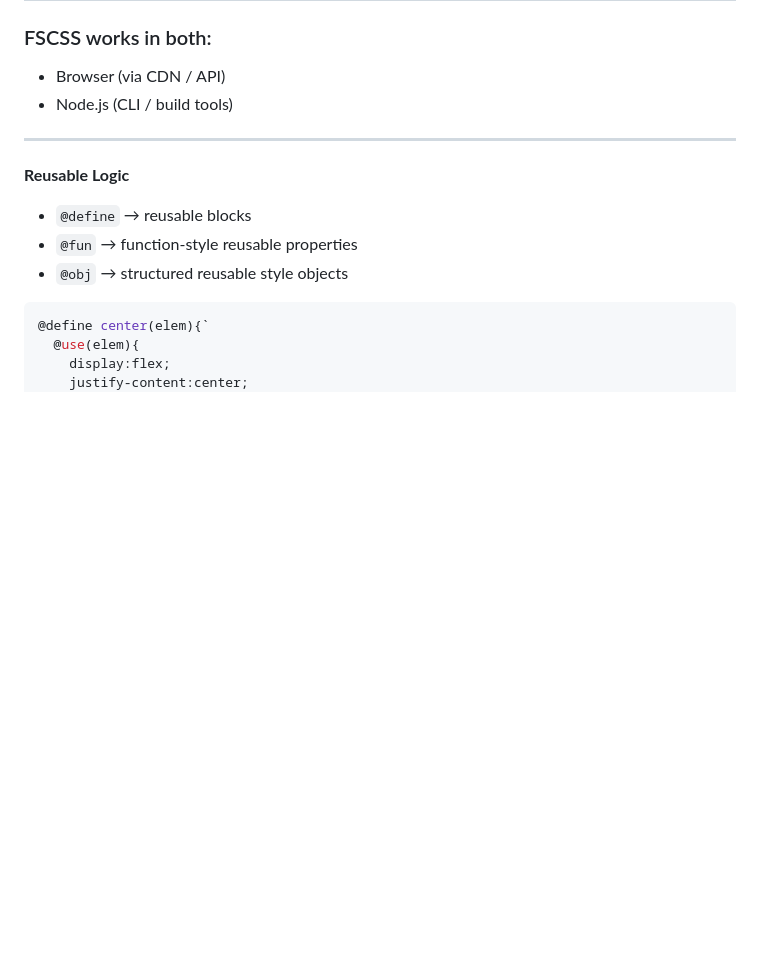
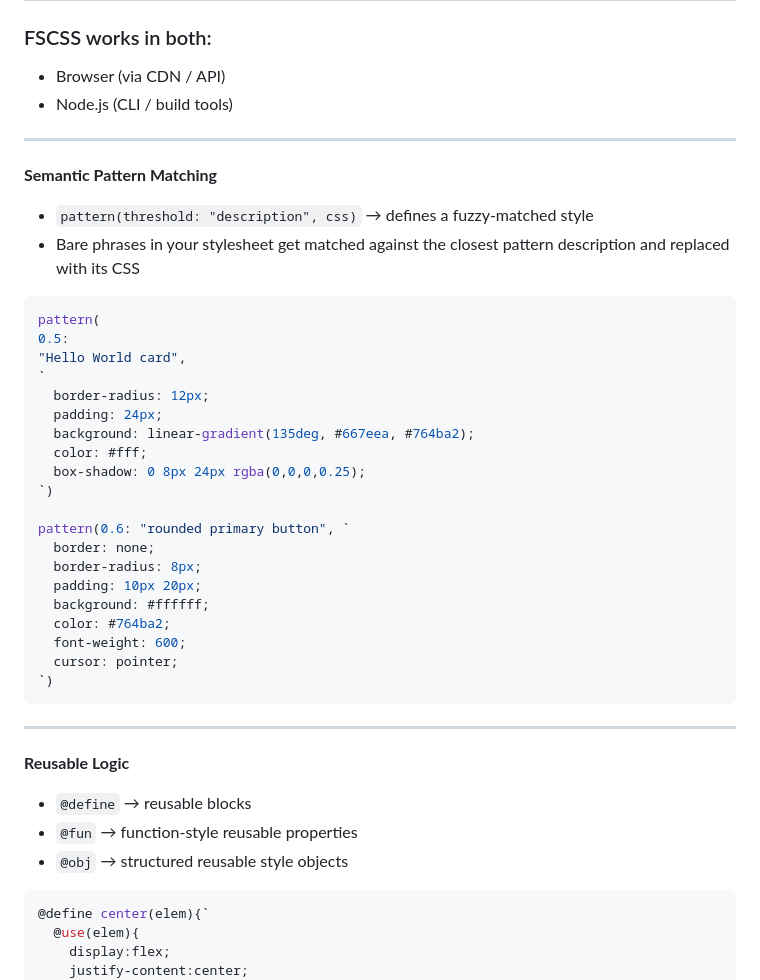
Before and after one commit to Figsh/xfscss, a Markdown page: README.md, the part around the change. Drawn GitHub-style; blank space fills up the shorter version.

````diff
--- a/README.md
+++ b/README.md
@@ -15,6 +15,33 @@ It is designed to make styling faster, reusable, and expressive — without losi
 
 ---
 
+**Semantic Pattern Matching**
+
+- `pattern(threshold: "description", css)` → defines a fuzzy-matched style
+- Bare phrases in your stylesheet get matched against the closest pattern description and replaced with its CSS
+```css
+pattern(
+0.5:
+"Hello World card",
+`
+  border-radius: 12px;
+  padding: 24px;
+  background: linear-gradient(135deg, #667eea, #764ba2);
+  color: #fff;
+  box-shadow: 0 8px 24px rgba(0,0,0,0.25);
+`)
+
+pattern(0.6: "rounded primary button", `
+  border: none;
+  border-radius: 8px;
+  padding: 10px 20px;
+  background: #ffffff;
+  color: #764ba2;
+  font-weight: 600;
+  cursor: pointer;
+`)
+```
+---
 
 **Reusable Logic**
 
````
